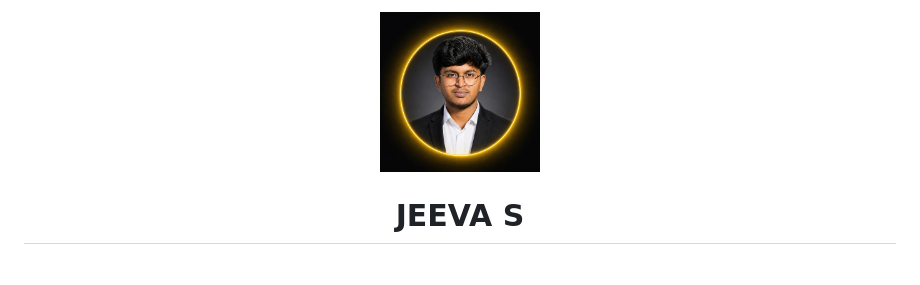
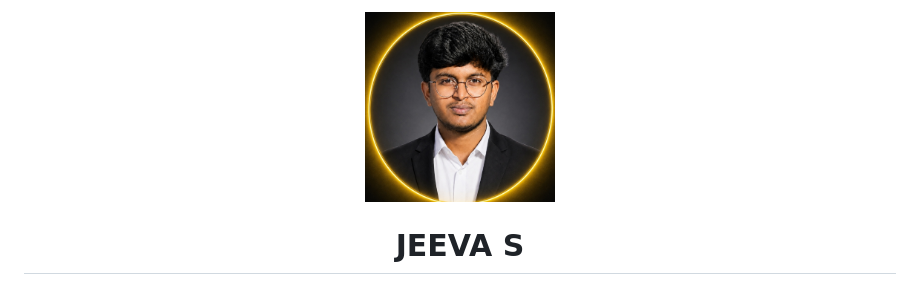
Before and after one commit to jeevasivan2006/jeevasivan2006, a Markdown page: README.md, the part around the change. Drawn GitHub-style; pictures changed too: assets/profile.jpg.

Commit message:
Enlarge profile picture and crop black outer margin for bigger display

```diff
--- a/README.md
+++ b/README.md
@@ -1,6 +1,6 @@
 <div align="center">
 
-  <img src="assets/profile.jpg" width="160" height="160" alt="Jeeva S Profile Picture">
+  <img src="assets/profile.jpg" width="190" height="190" alt="Jeeva S Profile Picture">
 
   # JEEVA S
 
```
Also changed, not shown: 2 other files.
